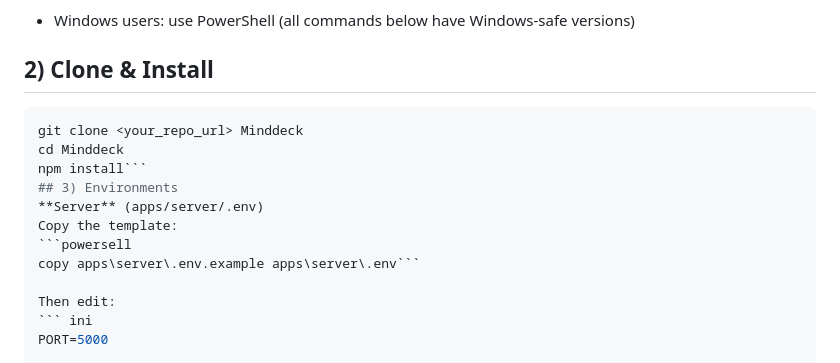
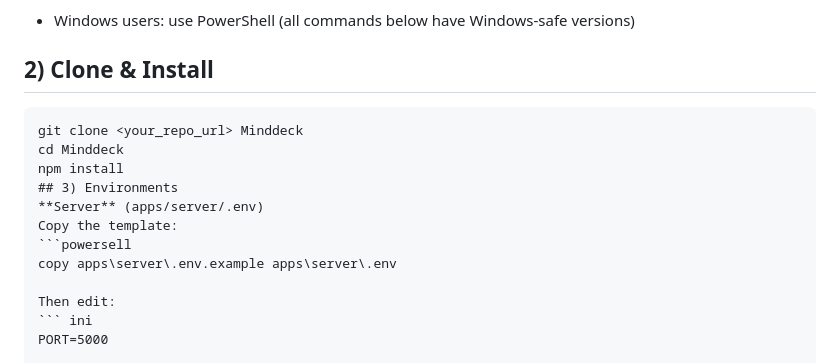
Before and after one commit to Tuguldurs526/MindDeck, a Markdown page: README.md, the part around the change printed below. Rendered like a GitHub page.

Commit message:
Correct formatting and command consistency in README
Fix formatting issues and ensure consistency in commands and examples throughout the README.

````diff
--- a/README.md
+++ b/README.md
@@ -19,15 +19,15 @@ Check the MindDeck MVP one‑pager.
 - Windows users: use PowerShell (all commands below have Windows-safe versions)
 
 ## 2) Clone & Install
-```powershell
+```
 git clone <your_repo_url> Minddeck
 cd Minddeck
-npm install```
+npm install
 ## 3) Environments
 **Server** (apps/server/.env)
 Copy the template:
 ```powersell
-copy apps\server\.env.example apps\server\.env```
+copy apps\server\.env.example apps\server\.env
 
 Then edit:
 ``` ini
````
Also changed, not shown: other parts of README.md (+8 -8 lines).
